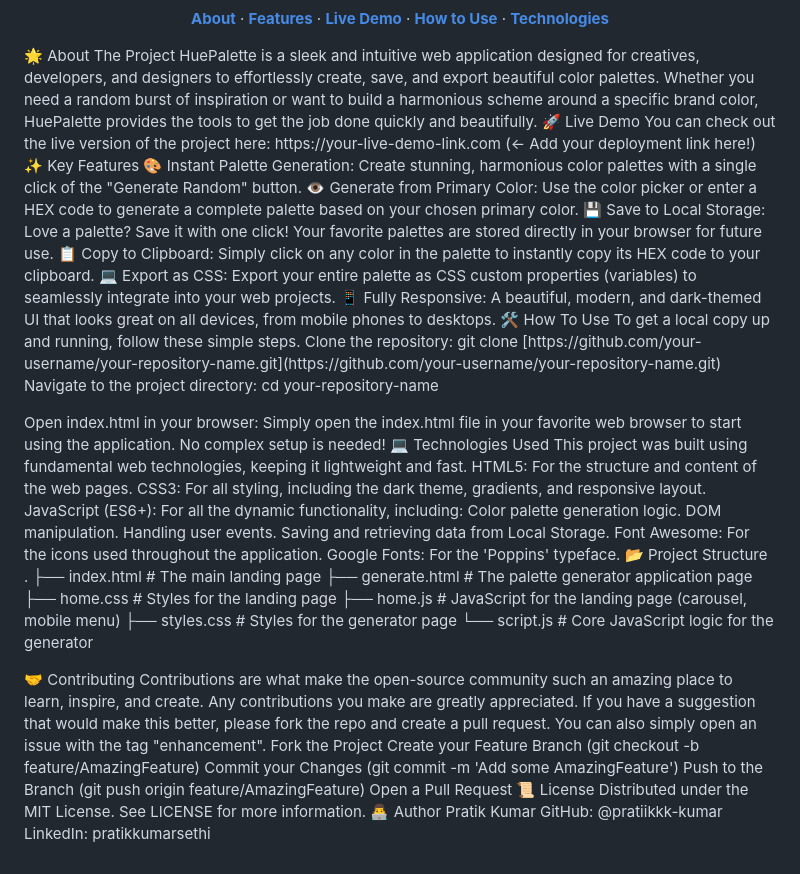
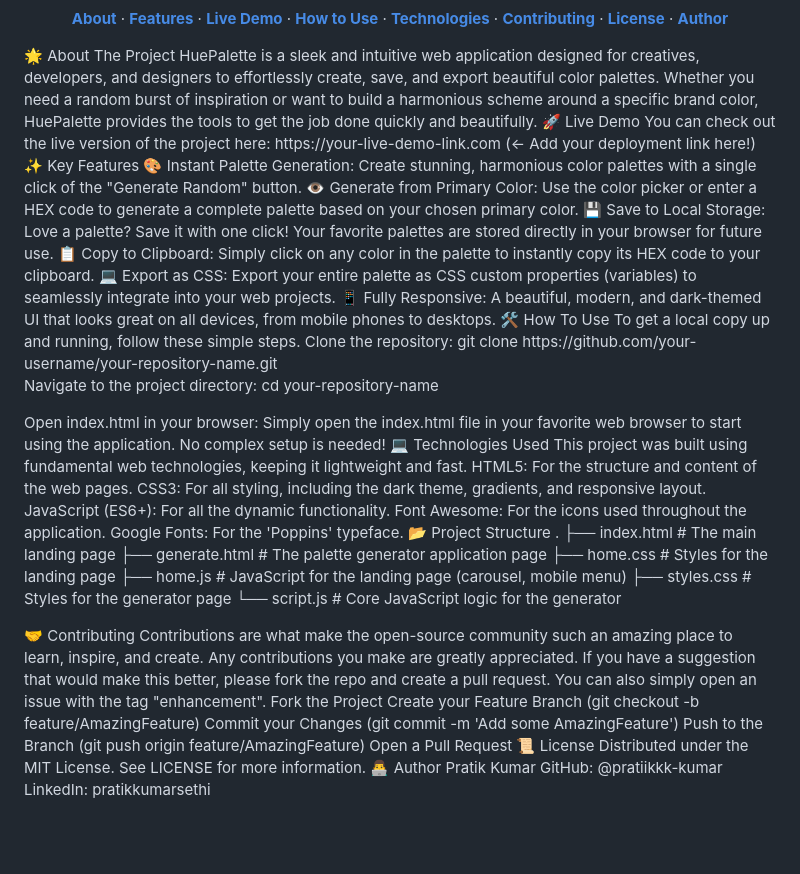
Before and after one commit to pratiikkk-kumar/huepalette, a Markdown page: README.md, the part around one of its changes. Drawn GitHub-style; blank space fills up the shorter version.

```diff
--- a/README.md
+++ b/README.md
@@ -13,7 +12,10 @@
 <a href="#features"><strong>Features</strong></a> ·
 <a href="#live-demo"><strong>Live Demo</strong></a> ·
 <a href="#how-to-use"><strong>How to Use</strong></a> ·
-<a href="#technologies"><strong>Technologies</strong></a>
+<a href="#technologies"><strong>Technologies</strong></a> ·
+<a href="#contributing"><strong>Contributing</strong></a> ·
+<a href="#license"><strong>License</strong></a> ·
+<a href="#author"><strong>Author</strong></a>
 </p>
 <a id="about">🌟 About The Project</a>
 HuePalette is a sleek and intuitive web application designed for creatives, developers, and designers to effortlessly create, save, and export beautiful color palettes. Whether you need a random burst of inspiration or want to build a harmonious scheme around a specific brand color, HuePalette provides the tools to get the job done quickly and beautifully.
@@ -30,10 +32,12 @@ https://your-live-demo-link.com (<- Add your deployment link here!)
 <a id="how-to-use">🛠️ How To Use</a>
 To get a local copy up and running, follow these simple steps.
 Clone the repository:
-git clone [https://github.com/your-username/your-repository-name.git](https://github.com/your-username/your-repository-name.git)
+git clone https://github.com/your-username/your-repository-name.git
+
 
 Navigate to the project directory:
 cd your-repository-name
+
 
 Open index.html in your browser:
 Simply open the index.html file in your favorite web browser to start using the application. No complex setup is needed!
@@ -41,23 +45,20 @@ Simply open the index.html file in your favorite web browser to start using the
 This project was built using fundamental web technologies, keeping it lightweight and fast.
 HTML5: For the structure and content of the web pages.
 CSS3: For all styling, including the dark theme, gradients, and responsive layout.
-JavaScript (ES6+): For all the dynamic functionality, including:
-Color palette generation logic.
-DOM manipulation.
-Handling user events.
-Saving and retrieving data from Local Storage.
+JavaScript (ES6+): For all the dynamic functionality.
 Font Awesome: For the icons used throughout the application.
 Google Fonts: For the 'Poppins' typeface.
 📂 Project Structure
 .
-├── index.html # The main landing page
-├── generate.html # The palette generator application page
-├── home.css # Styles for the landing page
-├── home.js # JavaScript for the landing page (carousel, mobile menu)
-├── styles.css # Styles for the generator page
-└── script.js # Core JavaScript logic for the generator
+├── index.html          # The main landing page
+├── generate.html       # The palette generator application page
+├── home.css            # Styles for the landing page
+├── home.js             # JavaScript for the landing page (carousel, mobile menu)
+├── styles.css          # Styles for the generator page
+└── script.js           # Core JavaScript logic for the generator
 
-🤝 Contributing
+
+<a id="contributing">🤝 Contributing</a>
 Contributions are what make the open-source community such an amazing place to learn, inspire, and create. Any contributions you make are greatly appreciated.
 If you have a suggestion that would make this better, please fork the repo and create a pull request. You can also simply open an issue with the tag "enhancement".
 Fork the Project
@@ -65,9 +66,9 @@ Create your Feature Branch (git checkout -b feature/AmazingFeature)
 Commit your Changes (git commit -m 'Add some AmazingFeature')
 Push to the Branch (git push origin feature/AmazingFeature)
 Open a Pull Request
-📜 License
+<a id="license">📜 License</a>
 Distributed under the MIT License. See LICENSE for more information.
-👨‍💻 Author
+<a id="author">👨‍💻 Author</a>
 Pratik Kumar
 GitHub: @pratiikkk-kumar
 LinkedIn: pratikkumarsethi
```
Also changed, not shown: other parts of README.md (+3 -4 lines).
